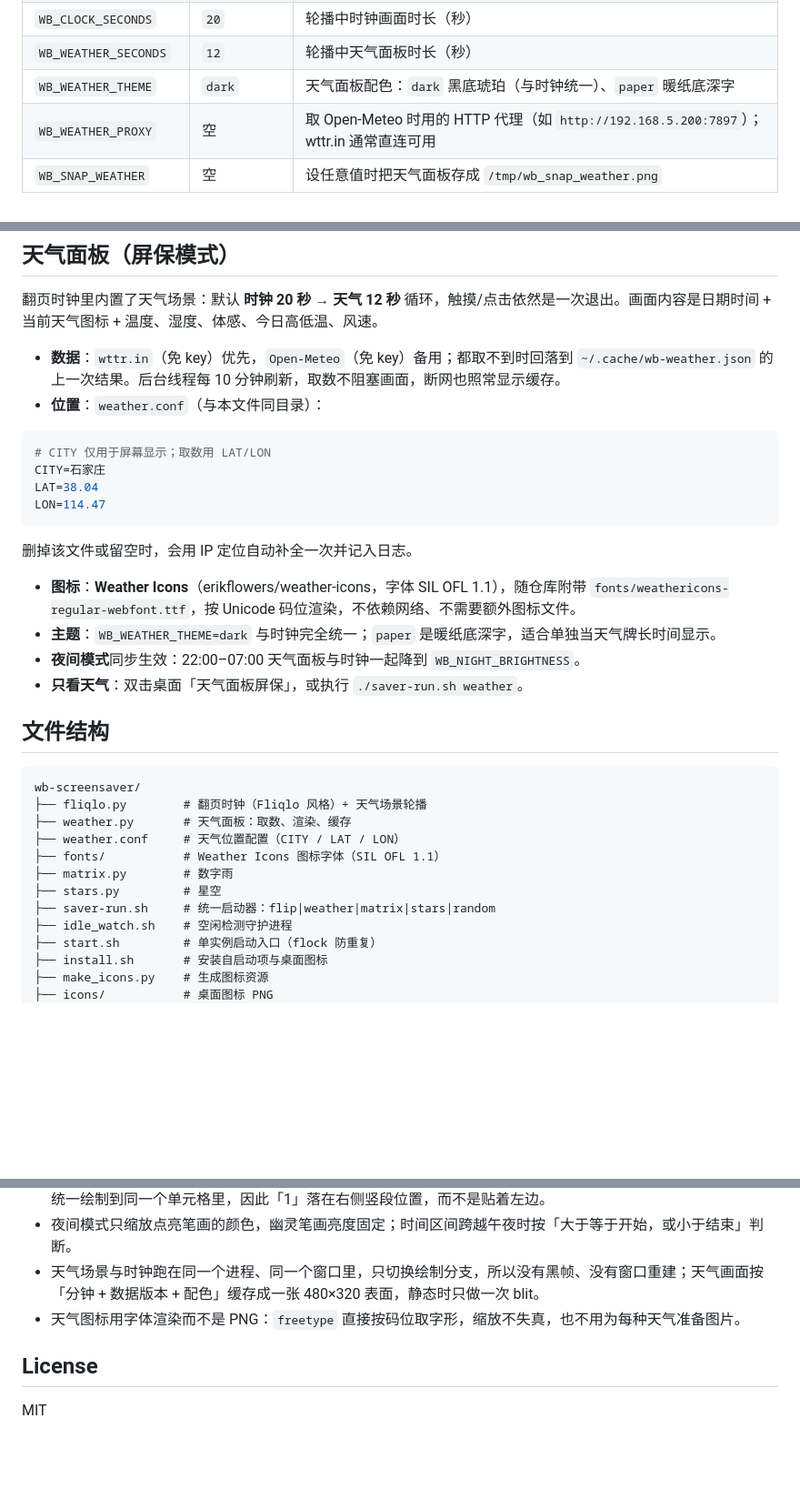
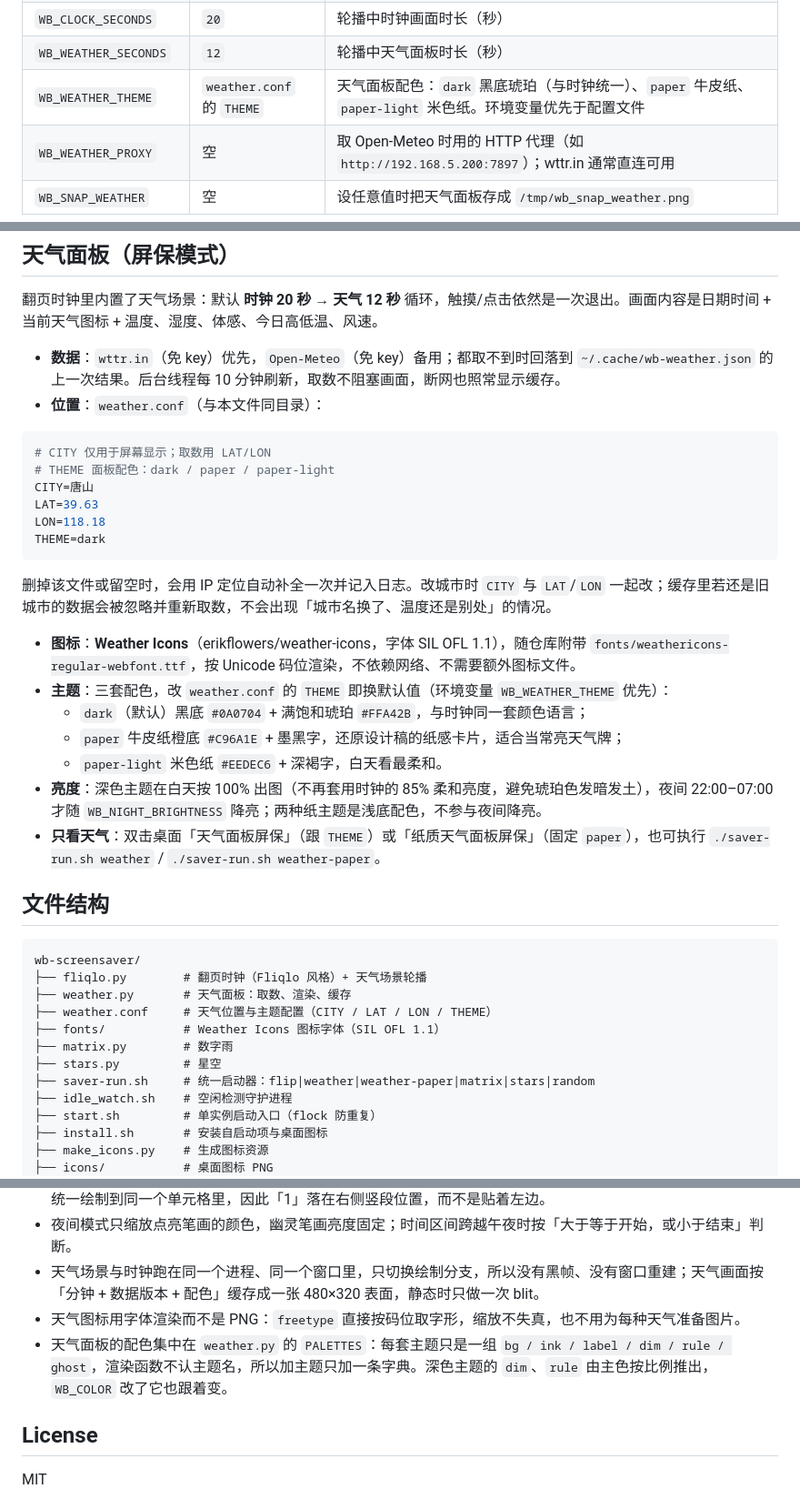
Before and after one commit to evan24255-ui/wb-screensaver, a Markdown page: README.md, 3 parts joined by grey strips. Shown at 91% size. Drawn GitHub-style; blank space fills up the shorter version.

````diff
--- a/README.md
+++ b/README.md
@@ -117,7 +121,7 @@ nohup bash ~/wb-screensaver/start.sh >/dev/null 2>&1 &
 | `WB_WEATHER_ONLY` | `0` | 设 `1` 只显示天气面板（`saver-run.sh weather` 已自动设置） |
 | `WB_CLOCK_SECONDS` | `20` | 轮播中时钟画面时长（秒） |
 | `WB_WEATHER_SECONDS` | `12` | 轮播中天气面板时长（秒） |
-| `WB_WEATHER_THEME` | `dark` | 天气面板配色：`dark` 黑底琥珀（与时钟统一）、`paper` 暖纸底深字 |
+| `WB_WEATHER_THEME` | `weather.conf` 的 `THEME` | 天气面板配色：`dark` 黑底琥珀（与时钟统一）、`paper` 牛皮纸、`paper-light` 米色纸。环境变量优先于配置文件 |
 | `WB_WEATHER_PROXY` | 空 | 取 Open-Meteo 时用的 HTTP 代理（如 `http://192.168.5.200:7897`）；wttr.in 通常直连可用 |
 | `WB_SNAP_WEATHER` | 空 | 设任意值时把天气面板存成 `/tmp/wb_snap_weather.png` |
 
@@ -145,16 +149,21 @@ WB_NIGHT_START=23:30 WB_NIGHT_END=06:15 WB_NIGHT_BRIGHTNESS=35 \
 
 ```ini
 # CITY 仅用于屏幕显示；取数用 LAT/LON
-CITY=石家庄
-LAT=38.04
-LON=114.47
+# THEME 面板配色：dark / paper / paper-light
+CITY=唐山
+LAT=39.63
+LON=118.18
+THEME=dark
 ```
 
-  删掉该文件或留空时，会用 IP 定位自动补全一次并记入日志。
+  删掉该文件或留空时，会用 IP 定位自动补全一次并记入日志。改城市时 `CITY` 与 `LAT`/`LON` 一起改；缓存里若还是旧城市的数据会被忽略并重新取数，不会出现「城市名换了、温度还是别处」的情况。
 - **图标**：**Weather Icons**（erikflowers/weather-icons，字体 SIL OFL 1.1），随仓库附带 `fonts/weathericons-regular-webfont.ttf`，按 Unicode 码位渲染，不依赖网络、不需要额外图标文件。
-- **主题**：`WB_WEATHER_THEME=dark` 与时钟完全统一；`paper` 是暖纸底深字，适合单独当天气牌长时间显示。
-- **夜间模式**同步生效：22:00–07:00 天气面板与时钟一起降到 `WB_NIGHT_BRIGHTNESS`。
-- **只看天气**：双击桌面「天气面板屏保」，或执行 `./saver-run.sh weather`。
+- **主题**：三套配色，改 `weather.conf` 的 `THEME` 即换默认值（环境变量 `WB_WEATHER_THEME` 优先）：
+  - `dark`（默认）黑底 `#0A0704` + 满饱和琥珀 `#FFA42B`，与时钟同一套颜色语言；
+  - `paper` 牛皮纸橙底 `#C96A1E` + 墨黑字，还原设计稿的纸感卡片，适合当常亮天气牌；
+  - `paper-light` 米色纸 `#EEDEC6` + 深褐字，白天看最柔和。
+- **亮度**：深色主题在白天按 100% 出图（不再套用时钟的 85% 柔和亮度，避免琥珀色发暗发土），夜间 22:00–07:00 才随 `WB_NIGHT_BRIGHTNESS` 降亮；两种纸主题是浅底配色，不参与夜间降亮。
+- **只看天气**：双击桌面「天气面板屏保」（跟 `THEME`）或「纸质天气面板屏保」（固定 `paper`），也可执行 `./saver-run.sh weather` / `./saver-run.sh weather-paper`。
 
 ## 文件结构
 
@@ -162,11 +171,11 @@ LON=114.47
 wb-screensaver/
 ├── fliqlo.py        # 翻页时钟（Fliqlo 风格）+ 天气场景轮播
 ├── weather.py       # 天气面板：取数、渲染、缓存
-├── weather.conf     # 天气位置配置（CITY / LAT / LON）
+├── weather.conf     # 天气位置与主题配置（CITY / LAT / LON / THEME）
 ├── fonts/           # Weather Icons 图标字体（SIL OFL 1.1）
 ├── matrix.py        # 数字雨
 ├── stars.py         # 星空
-├── saver-run.sh     # 统一启动器：flip|weather|matrix|stars|random
+├── saver-run.sh     # 统一启动器：flip|weather|weather-paper|matrix|stars|random
 ├── idle_watch.sh    # 空闲检测守护进程
 ├── start.sh         # 单实例启动入口（flock 防重复）
 ├── install.sh       # 安装自启动项与桌面图标
@@ -195,6 +204,7 @@ wb-screensaver/
 - 夜间模式只缩放点亮笔画的颜色，幽灵笔画亮度固定；时间区间跨越午夜时按「大于等于开始，或小于结束」判断。
 - 天气场景与时钟跑在同一个进程、同一个窗口里，只切换绘制分支，所以没有黑帧、没有窗口重建；天气画面按「分钟 + 数据版本 + 配色」缓存成一张 480×320 表面，静态时只做一次 blit。
 - 天气图标用字体渲染而不是 PNG：`freetype` 直接按码位取字形，缩放不失真，也不用为每种天气准备图片。
+- 天气面板的配色集中在 `weather.py` 的 `PALETTES`：每套主题只是一组 `bg / ink / label / dim / rule / ghost`，渲染函数不认主题名，所以加主题只加一条字典。深色主题的 `dim`、`rule` 由主色按比例推出，`WB_COLOR` 改了它也跟着变。
 
 ## License
 
````
Also changed, not shown: other parts of README.md (+7 -3 lines), icons/weather-paper.png (added), img/16-weather-dark-tuned.png (added), img/17-weather-paper-kraft.png (added), img/18-weather-paper-light.png (added), img/19-weather-paper-icon.png (added), 6 other files.
